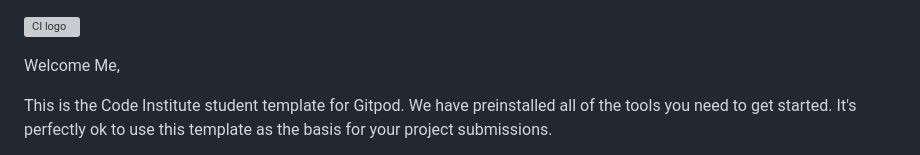
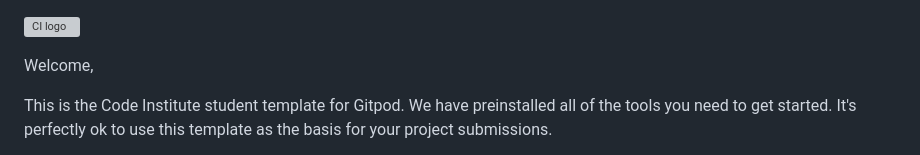
Before and after one commit to Ethra8/flask-sqlalchemy-task-manager, a Markdown page: README.md, the part around the change. Drawn GitHub-style; grey boxes are pictures that could not be loaded.

Commit message:
update salutation

```diff
--- a/README.md
+++ b/README.md
@@ -1,6 +1,6 @@
 ![CI logo](https://codeinstitute.s3.amazonaws.com/fullstack/ci_logo_small.png)
 
-Welcome Me,
+Welcome,
 
 This is the Code Institute student template for Gitpod. We have preinstalled all of the tools you need to get started. It's perfectly ok to use this template as the basis for your project submissions.
 
```
